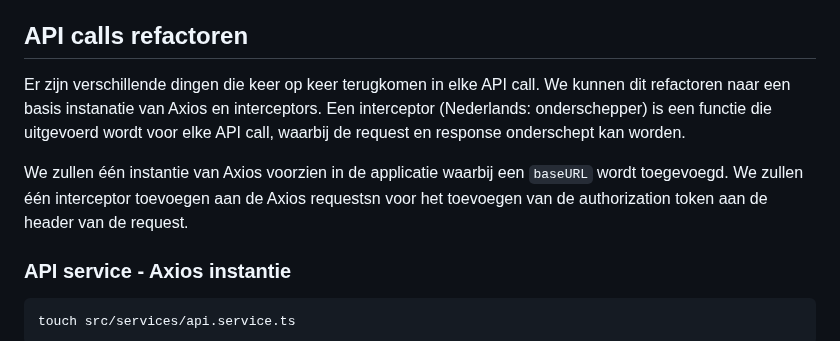
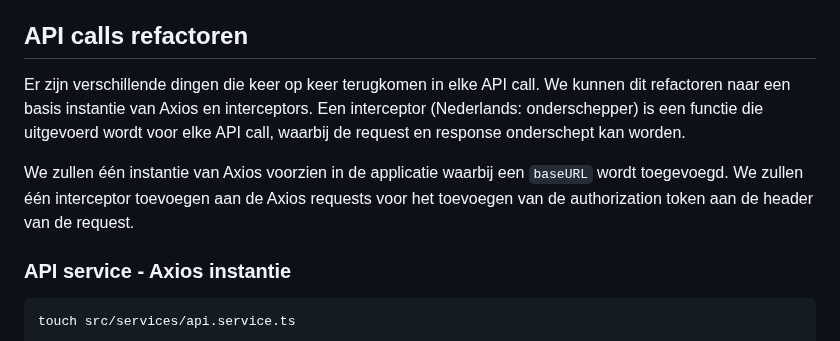
Before and after one commit to code-coaching/blog-posts, a Markdown page: vue-toh-api.nl.md, the part around the change. Rendered like a GitHub page.

Commit message:
fix typo

```diff
--- a/vue-toh-api.nl.md
+++ b/vue-toh-api.nl.md
@@ -2000,10 +2000,10 @@ Alle wijzigingen: [GitHub](https://github.com/code-coaching/vue-tour-of-heroes/c
 
 ## API calls refactoren
 
-Er zijn verschillende dingen die keer op keer terugkomen in elke API call. We kunnen dit refactoren naar een basis instanatie van Axios en interceptors. Een interceptor (Nederlands: onderschepper) is een functie die uitgevoerd wordt voor elke API call, waarbij de request en response onderschept kan worden.
+Er zijn verschillende dingen die keer op keer terugkomen in elke API call. We kunnen dit refactoren naar een basis instantie van Axios en interceptors. Een interceptor (Nederlands: onderschepper) is een functie die uitgevoerd wordt voor elke API call, waarbij de request en response onderschept kan worden.
 
 We zullen één instantie van Axios voorzien in de applicatie waarbij een `baseURL` wordt toegevoegd.
-We zullen één interceptor toevoegen aan de Axios requestsn voor het toevoegen van de authorization token aan de header van de request.
+We zullen één interceptor toevoegen aan de Axios requests voor het toevoegen van de authorization token aan de header van de request.
 
 ### API service - Axios instantie
 
```
